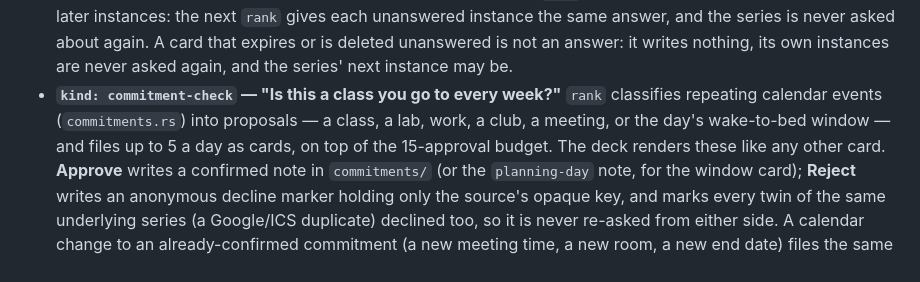
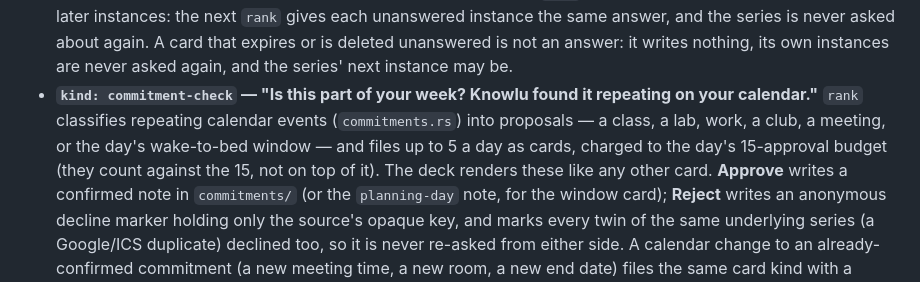
Before and after one commit to quinnhall07/knowlu, a Markdown page: docs/surface/anatomy.md, the part around the change. Drawn GitHub-style.

Commit message:
docs: anatomy — commitment cards are charged to the 15-a-day budget (final review m1)
The paragraph said the cards were filed "on top of" the 15-approval budget;
`commitment_passes` and `emit_checks` charge them within it. The heading now
quotes the card's real opening line (`CHECK_WHY`).

Co-Authored-By: Claude Opus 5.5 (1M context) <noreply@anthropic.com>

```diff
--- a/docs/surface/anatomy.md
+++ b/docs/surface/anatomy.md
@@ -273,9 +273,10 @@ Q4 model, so a pinned list would make the row useless to anyone who wants a diff
   gives each unanswered instance the same answer, and the series is never asked about again. A card
   that expires or is deleted unanswered is not an answer: it writes nothing, its own instances are
   never asked again, and the series' next instance may be.
-- **`kind: commitment-check` — "Is this a class you go to every week?"** `rank` classifies repeating
-  calendar events (`commitments.rs`) into proposals — a class, a lab, work, a club, a meeting, or
-  the day's wake-to-bed window — and files up to 5 a day as cards, on top of the 15-approval budget.
+- **`kind: commitment-check` — "Is this part of your week? Knowlu found it repeating on your
+  calendar."** `rank` classifies repeating calendar events (`commitments.rs`) into proposals — a
+  class, a lab, work, a club, a meeting, or the day's wake-to-bed window — and files up to 5 a day
+  as cards, charged to the day's 15-approval budget (they count against the 15, not on top of it).
   The deck renders these like any other card. **Approve** writes a confirmed note in `commitments/`
   (or the `planning-day` note, for the window card); **Reject** writes an anonymous decline marker
   holding only the source's opaque key, and marks every twin of the same underlying series (a
```
